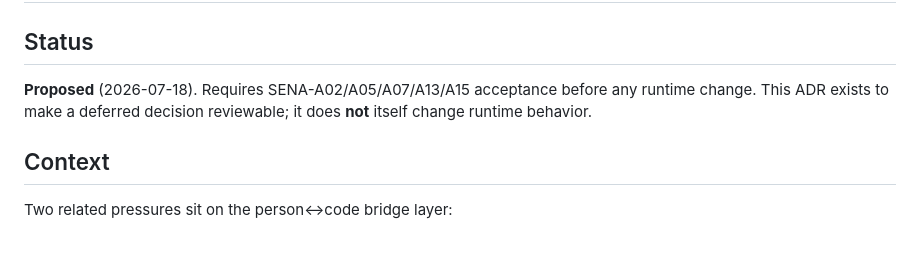
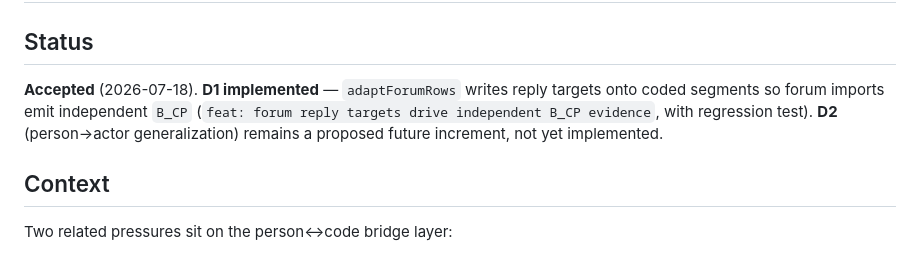
Before and after one commit to HUDongpin/SENA, a Markdown page: docs/adr/0006-forum-reply-bridge-evidence-and-actor-typing.md, the part around the change. Rendered like a GitHub page.

Commit message:
docs(adr): mark ADR-0006 accepted; D1 (forum B_CP) implemented
D1 landed with a regression test; D2 (person->actor) remains a future increment.

Co-Authored-By: Claude Opus 4.8 <noreply@anthropic.com>

```diff
--- a/docs/adr/0006-forum-reply-bridge-evidence-and-actor-typing.md
+++ b/docs/adr/0006-forum-reply-bridge-evidence-and-actor-typing.md
@@ -2,9 +2,11 @@
 
 ## Status
 
-**Proposed** (2026-07-18). Requires SENA-A02/A05/A07/A13/A15 acceptance before any
-runtime change. This ADR exists to make a deferred decision reviewable; it does
-**not** itself change runtime behavior.
+**Accepted** (2026-07-18). **D1 implemented** — `adaptForumRows` writes reply
+targets onto coded segments so forum imports emit independent `B_CP`
+(`feat: forum reply targets drive independent B_CP evidence`, with regression
+test). **D2** (person→actor generalization) remains a proposed future increment,
+not yet implemented.
 
 ## Context
 
```
